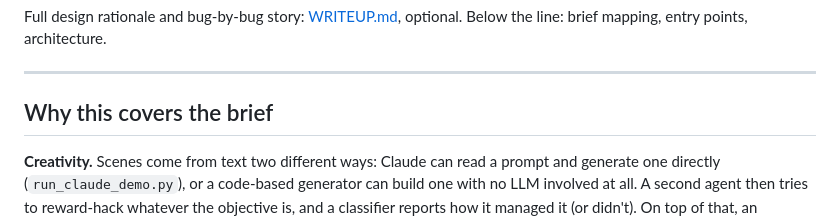
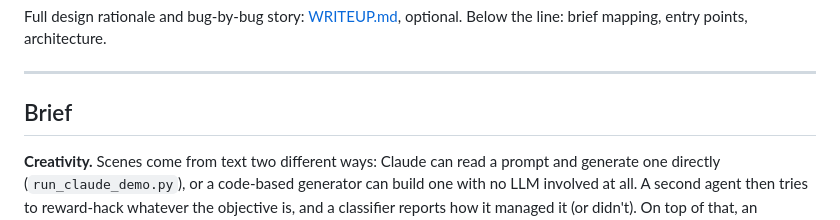
Before and after one commit to Kargichauhan/Tech-Challenge-GI, a Markdown page: README.md, the part around the change. Rendered like a GitHub page.

Commit message:
Revise section title and enhance clarity
brief

```diff
--- a/README.md
+++ b/README.md
@@ -25,7 +25,7 @@ Full design rationale and bug-by-bug story: [WRITEUP.md](WRITEUP.md), optional.
 
 ---
 
-## Why this covers the brief
+## Brief
 
 **Creativity.** Scenes come from text two different ways: Claude can read a prompt and generate one directly (`run_claude_demo.py`), or a code-based generator can build one with no LLM involved at all. A second agent then tries to reward-hack whatever the objective is, and a classifier reports how it managed it (or didn't). On top of that, an invention loop mutates and revises scenes on its own, including changing the shape of the objective itself, and keeps an archive of what it finds. All of it is playable live from the dashboard above.
 
```
